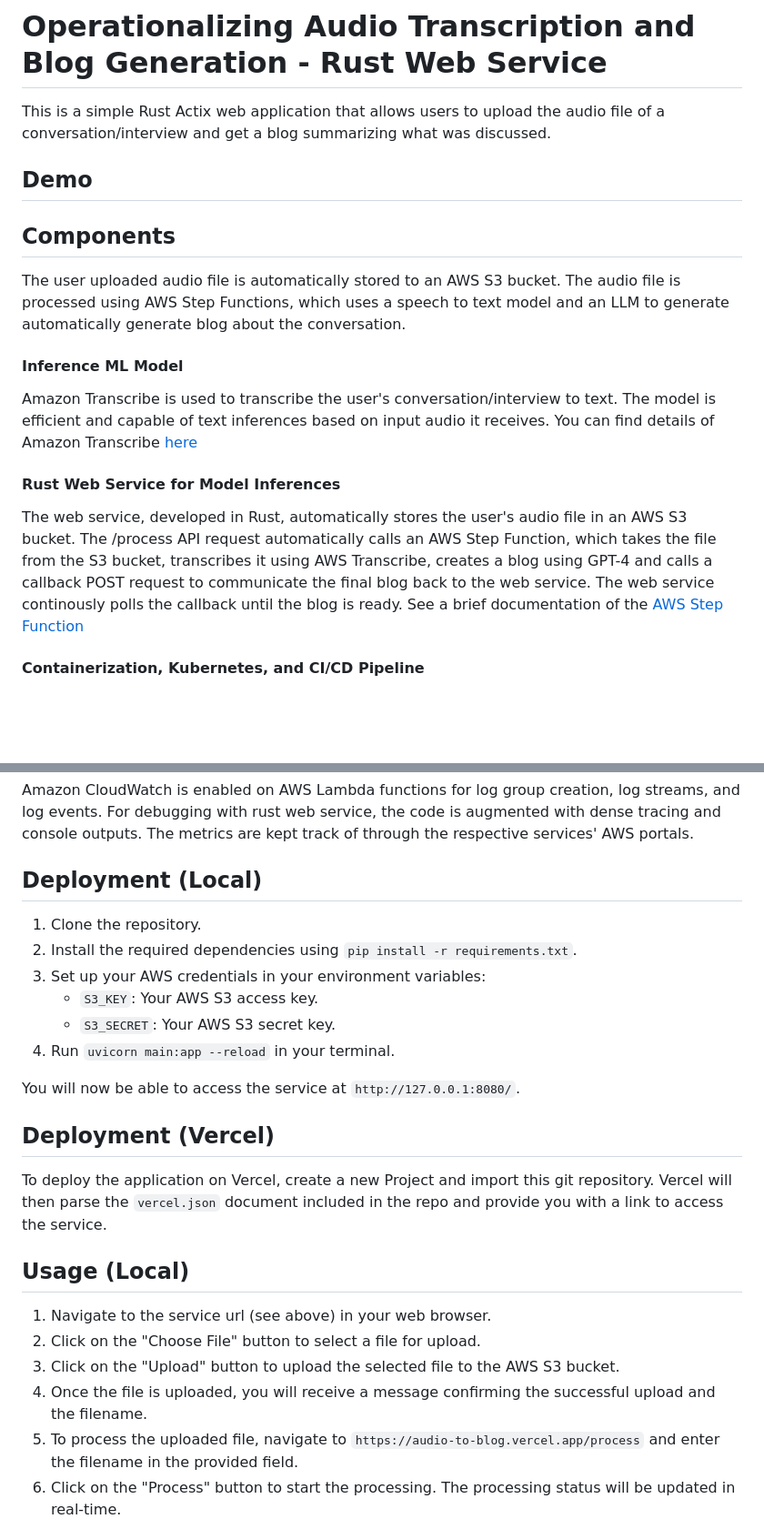
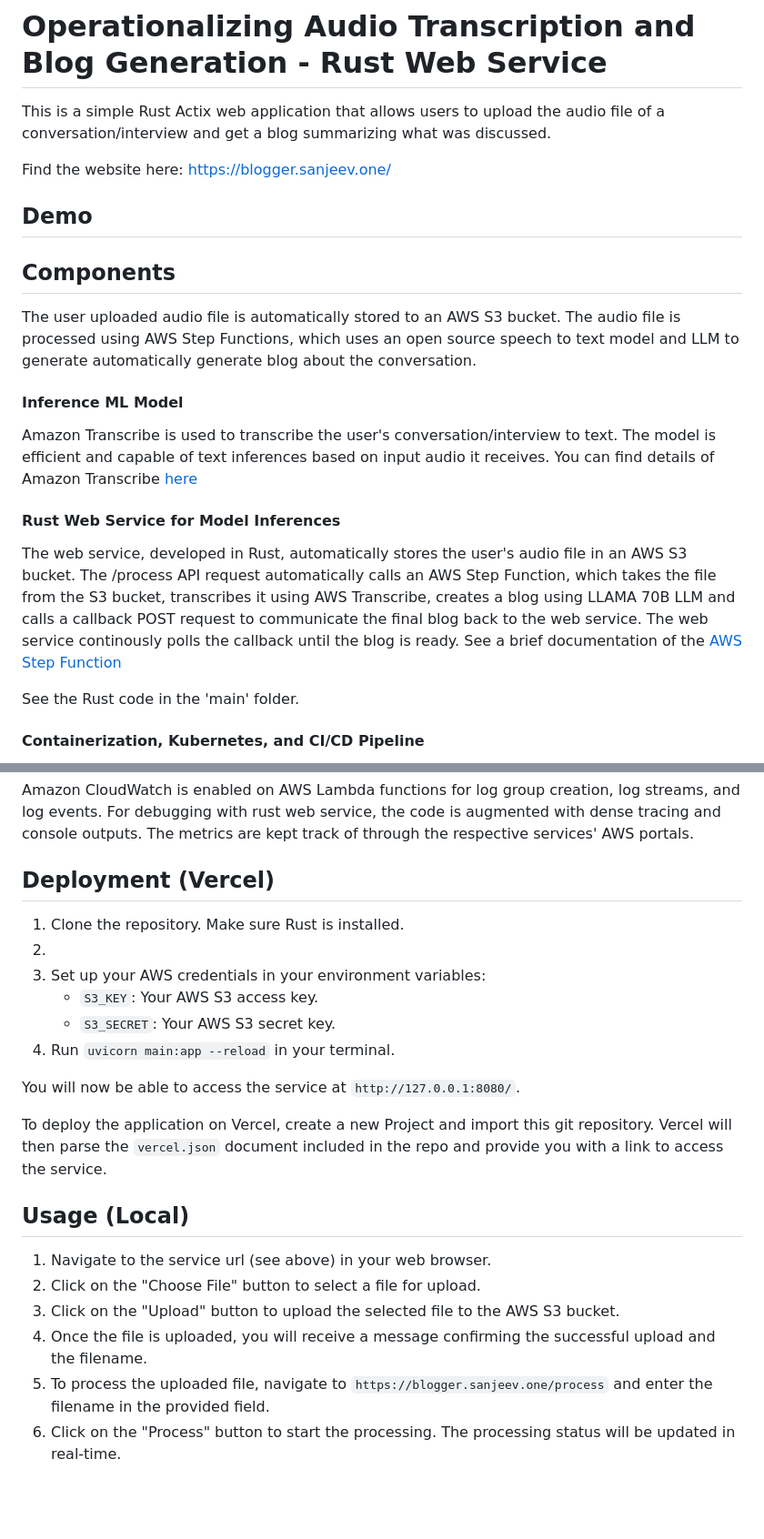
Before and after one commit to Audio-to-Blog/webaudioblog, a Markdown page: README.md, 2 parts joined by grey strips. Shown: that part at 91% size. GitHub-like rendering; blank space fills up the shorter version.

```diff
--- a/README.md
+++ b/README.md
@@ -1,18 +1,22 @@
 # Operationalizing Audio Transcription and Blog Generation - Rust Web Service
 
 This is a simple Rust Actix web application that allows users to upload the audio file of a conversation/interview and get a blog summarizing what was discussed.
+
+Find the website here: https://blogger.sanjeev.one/
 
 ## Demo
 
 ## Components
 
-The user uploaded audio file is automatically stored to an AWS S3 bucket. The audio file is processed using AWS Step Functions, which uses a speech to text model and an LLM to generate automatically generate blog about the conversation.
+The user uploaded audio file is automatically stored to an AWS S3 bucket. The audio file is processed using AWS Step Functions, which uses an open source speech to text model and LLM to generate automatically generate blog about the conversation.
 
 #### Inference ML Model
 Amazon Transcribe is used to transcribe the user's conversation/interview to text. The model is efficient and capable of text inferences based on input audio it receives. You can find details of Amazon Transcribe [here](https://aws.amazon.com/pm/transcribe/?gclid=CjwKCAjwxLKxBhA7EiwAXO0R0K6QsdXV2XsDvlKZim3tfYUJRmjjIXDTcCbMHlZT-MEk5SGwjxCDpxoC6OoQAvD_BwE&trk=aae0a267-33fa-4d21-a4d5-30b7b3fd731e&sc_channel=ps&ef_id=CjwKCAjwxLKxBhA7EiwAXO0R0K6QsdXV2XsDvlKZim3tfYUJRmjjIXDTcCbMHlZT-MEk5SGwjxCDpxoC6OoQAvD_BwE:G:s&s_kwcid=AL!4422!3!648922763916!e!!g!!amazon%20transcription!19597968945!143908652045)
 
 #### Rust Web Service for Model Inferences
-The web service, developed in Rust, automatically stores the user's audio file in an AWS S3 bucket. The /process API request automatically calls an AWS Step Function, which takes the file from the S3 bucket, transcribes it using AWS Transcribe, creates a blog using GPT-4 and calls a callback POST request to communicate the final blog back to the web service. The web service continously polls the callback until the blog is ready. See a brief documentation of the [AWS Step Function](https://github.com/Audio-to-Blog/AWS-Step-Function)
+The web service, developed in Rust, automatically stores the user's audio file in an AWS S3 bucket. The /process API request automatically calls an AWS Step Function, which takes the file from the S3 bucket, transcribes it using AWS Transcribe, creates a blog using LLAMA 70B LLM and calls a callback POST request to communicate the final blog back to the web service. The web service continously polls the callback until the blog is ready. See a brief documentation of the [AWS Step Function](https://github.com/Audio-to-Blog/AWS-Step-Function)
+
+See the Rust code in the 'main' folder.
 
 #### Containerization, Kubernetes, and CI/CD Pipeline
 
@@ -31,18 +35,16 @@ Our CI/CD pipeline, implemented via GitHub Actions, builds the Docker image and
 #### Monitoring and Metrics
  Amazon CloudWatch is enabled on AWS Lambda functions for log group creation, log streams, and log events. For debugging with rust web service, the code is augmented with dense tracing and console outputs. The metrics are kept track of through the respective services' AWS portals.
 
-## Deployment (Local)
+## Deployment (Vercel)
 
-1. Clone the repository.
-2. Install the required dependencies using `pip install -r requirements.txt`.
+1. Clone the repository. Make sure Rust is installed.
+2.
 3. Set up your AWS credentials in your environment variables:
     - `S3_KEY`: Your AWS S3 access key.
     - `S3_SECRET`: Your AWS S3 secret key.
 4. Run `uvicorn main:app --reload` in your terminal.
 
 You will now be able to access the service at `http://127.0.0.1:8080/`.
-
-## Deployment (Vercel)
 
 To deploy the application on Vercel, create a new Project and import this git repository. Vercel will then parse the `vercel.json` document included in the repo and provide you with a link to access the service.
 
@@ -52,7 +54,7 @@ To deploy the application on Vercel, create a new Project and import this git re
 2. Click on the "Choose File" button to select a file for upload.
 3. Click on the "Upload" button to upload the selected file to the AWS S3 bucket.
 4. Once the file is uploaded, you will receive a message confirming the successful upload and the filename.
-5. To process the uploaded file, navigate to `https://audio-to-blog.vercel.app/process` and enter the filename in the provided field.
+5. To process the uploaded file, navigate to `https://blogger.sanjeev.one/process` and enter the filename in the provided field.
 6. Click on the "Process" button to start the processing. The processing status will be updated in real-time.
 
 ## Team Size and Makeup
```
